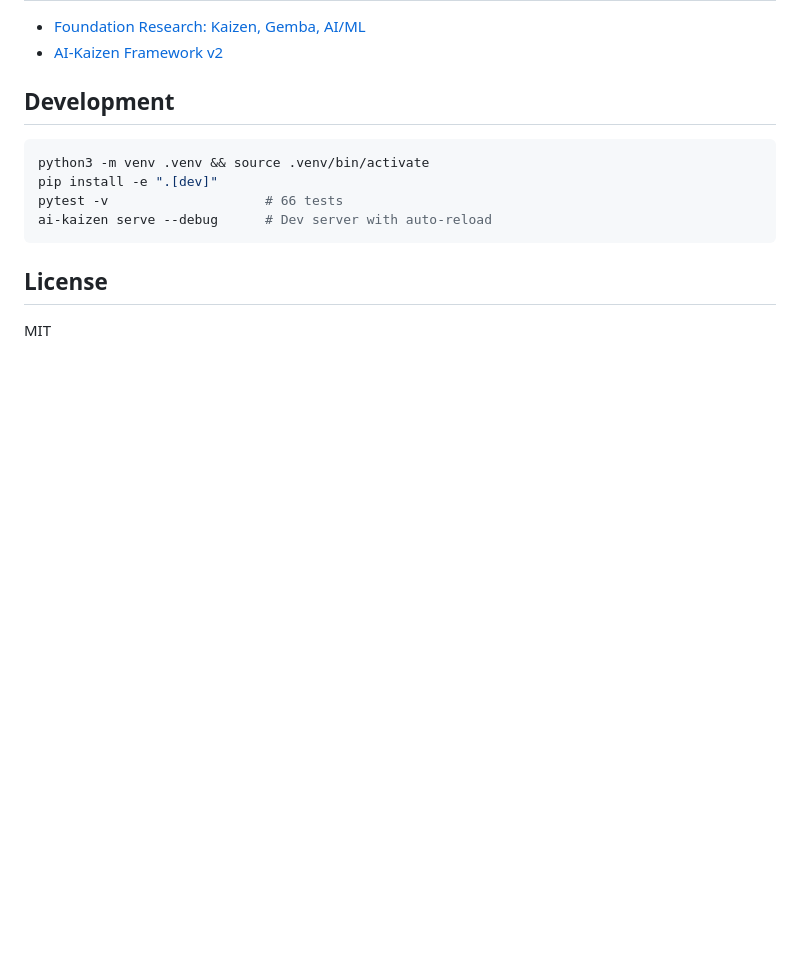
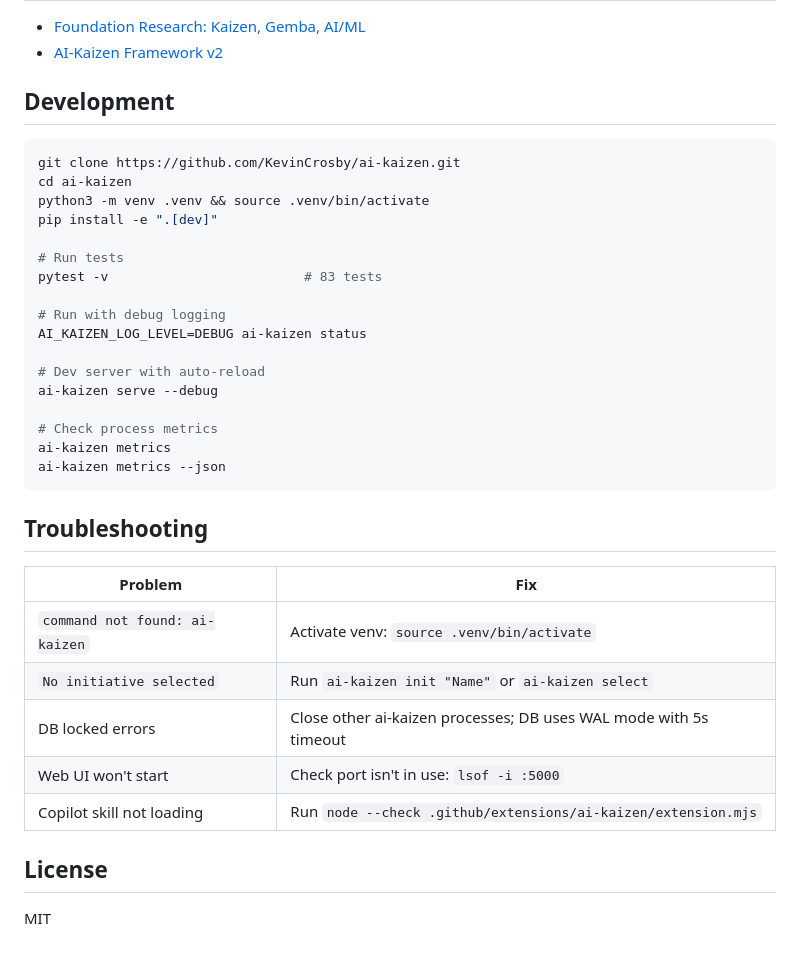
Before and after one commit to KevinCrosby/ai-kaizen, a Markdown page: README.md, the part around one of its changes. Rendered like a GitHub page; blank space fills up the shorter version.

````diff
--- a/README.md
+++ b/README.md
@@ -226,11 +338,34 @@ The toolkit enforces this: no skipping levels, no vibes-based promotion, explici
 ## Development
 
 ```bash
+git clone https://github.com/KevinCrosby/ai-kaizen.git
+cd ai-kaizen
 python3 -m venv .venv && source .venv/bin/activate
 pip install -e ".[dev]"
-pytest -v                    # 66 tests
-ai-kaizen serve --debug      # Dev server with auto-reload
+
+# Run tests
+pytest -v                         # 83 tests
+
+# Run with debug logging
+AI_KAIZEN_LOG_LEVEL=DEBUG ai-kaizen status
+
+# Dev server with auto-reload
+ai-kaizen serve --debug
+
+# Check process metrics
+ai-kaizen metrics
+ai-kaizen metrics --json
 ```
+
+## Troubleshooting
+
+| Problem | Fix |
+|---------|-----|
+| `command not found: ai-kaizen` | Activate venv: `source .venv/bin/activate` |
+| `No initiative selected` | Run `ai-kaizen init "Name"` or `ai-kaizen select` |
+| DB locked errors | Close other ai-kaizen processes; DB uses WAL mode with 5s timeout |
+| Web UI won't start | Check port isn't in use: `lsof -i :5000` |
+| Copilot skill not loading | Run `node --check .github/extensions/ai-kaizen/extension.mjs` |
 
 ## License
 
````
Also changed, not shown: other parts of README.md (+121 -9 lines).
